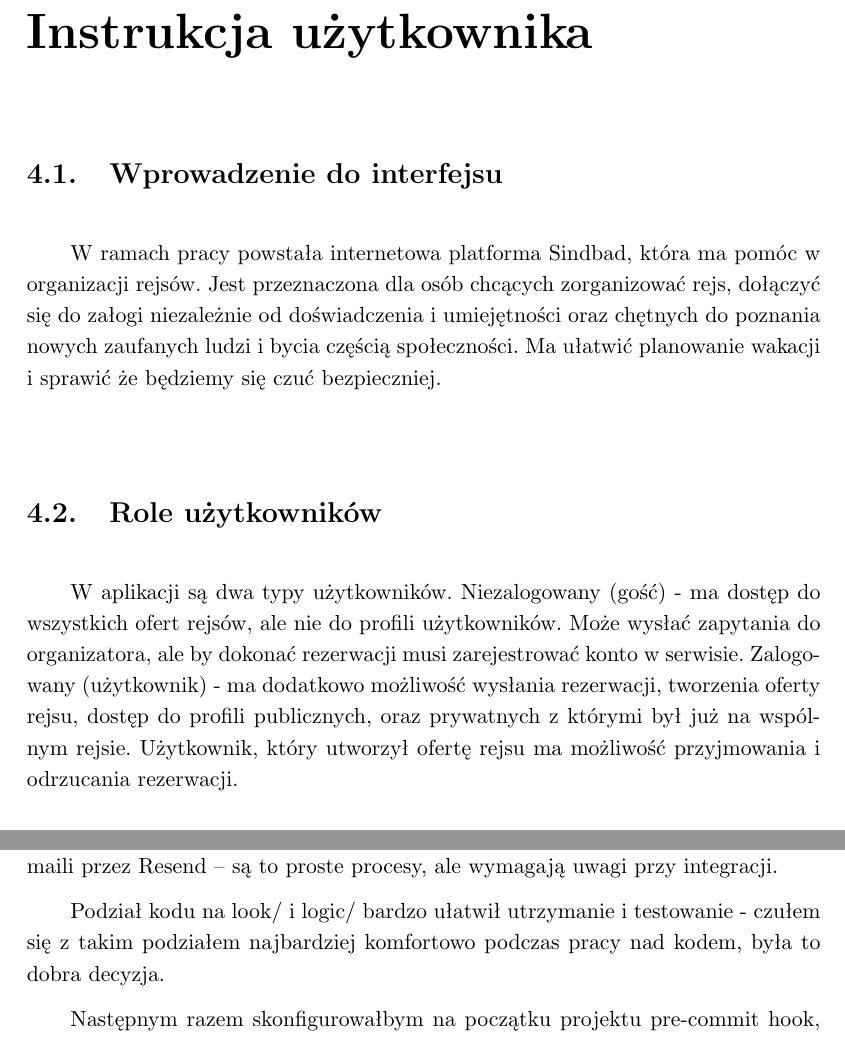
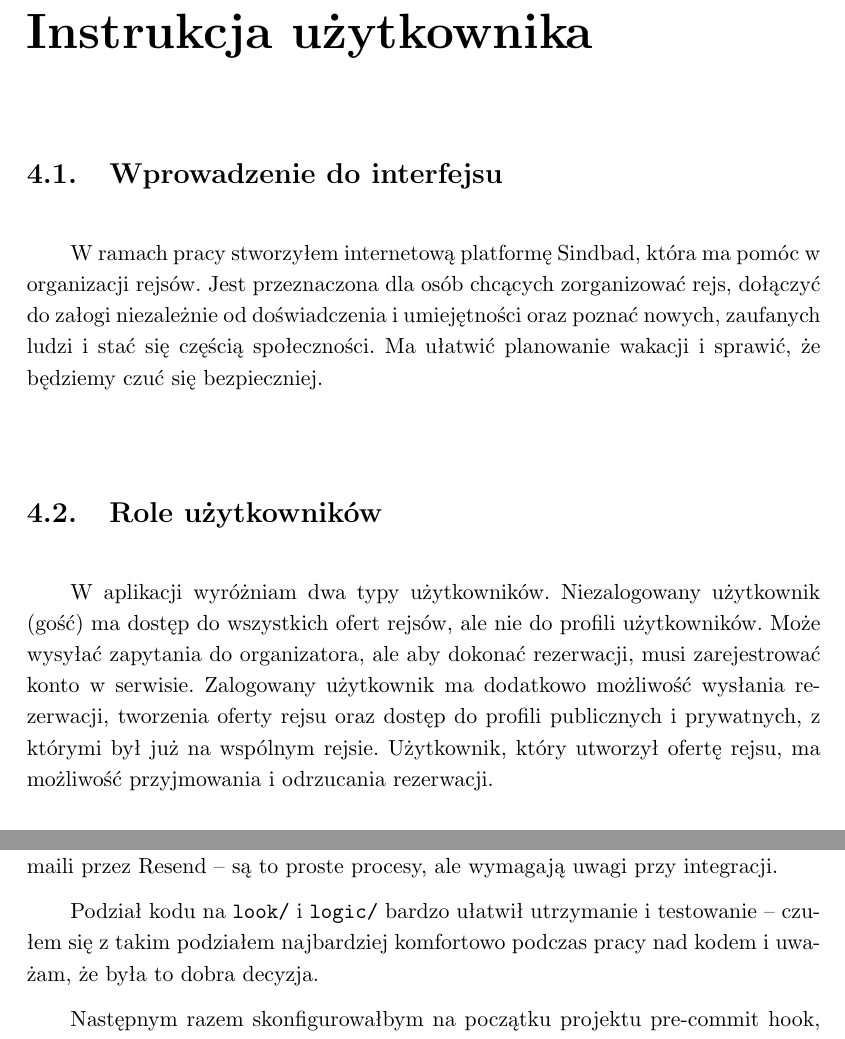
Before and after one commit to antonitomaszewski/Sindbad, a LaTeX thesis (docs/praca/praca.tex): two parts of pages 15 and 35 of 38, joined at a grey line, cut so that both start at the same text. Compiled offline with pdfLaTeX.

Commit message:
PRACA: poprawki redakcyjne, 1 os l poj

```diff
--- a/docs/praca/praca.tex
+++ b/docs/praca/praca.tex
@@ -113,14 +113,14 @@ Kod aplikacji powinien pozostawać czytelny i łatwy w rozwoju dzięki podziało
 \chapter{Instrukcja użytkownika}
 
 \section{Wprowadzenie do interfejsu}
-W ramach pracy powstała internetowa platforma Sindbad, która ma pomóc w organizacji rejsów. Jest przeznaczona dla osób chcących zorganizować rejs, dołączyć się do załogi niezależnie od doświadczenia i umiejętności oraz chętnych do poznania nowych zaufanych ludzi i bycia częścią społeczności. Ma ułatwić planowanie wakacji i sprawić że będziemy się czuć bezpieczniej.
+W ramach pracy stworzyłem internetową platformę Sindbad, która ma pomóc w organizacji rejsów. Jest przeznaczona dla osób chcących zorganizować rejs, dołączyć do załogi niezależnie od doświadczenia i umiejętności oraz poznać nowych, zaufanych ludzi i stać się częścią społeczności. Ma ułatwić planowanie wakacji i sprawić, że będziemy czuć się bezpieczniej.
 
 \section{Role użytkowników}
-W aplikacji są dwa typy użytkowników.
-Niezalogowany (gość) - ma dostęp do wszystkich ofert rejsów, ale nie do profili użytkowników.
-Może wysłać zapytania do organizatora, ale by dokonać rezerwacji musi zarejestrować konto w serwisie.
-Zalogowany (użytkownik) - ma dodatkowo możliwość wysłania rezerwacji, tworzenia oferty rejsu, dostęp do profili publicznych, oraz prywatnych z którymi był już na wspólnym rejsie.
-Użytkownik, który utworzył ofertę rejsu ma możliwość przyjmowania i odrzucania rezerwacji.
+W aplikacji wyróżniam dwa typy użytkowników.
+Niezalogowany użytkownik (gość) ma dostęp do wszystkich ofert rejsów, ale nie do profili użytkowników.
+Może wysyłać zapytania do organizatora, ale aby dokonać rezerwacji, musi zarejestrować konto w serwisie.
+Zalogowany użytkownik ma dodatkowo możliwość wysłania rezerwacji, tworzenia oferty rejsu oraz dostęp do profili publicznych i prywatnych, z którymi był już na wspólnym rejsie.
+Użytkownik, który utworzył ofertę rejsu, ma możliwość przyjmowania i odrzucania rezerwacji.
 
 \section{Strona główna}
 
@@ -420,7 +420,7 @@ Uważam też, że warto w pełni korzystać z funkcjonalności oferowanych przez
 
 Pierwszy raz konfigurowałem autoryzację przez Google OAuth oraz wysyłkę maili przez Resend – są to proste procesy, ale wymagają uwagi przy integracji.
 
-Podział kodu na look/ i logic/ bardzo ułatwił utrzymanie i testowanie - czułem się z takim podziałem najbardziej komfortowo podczas pracy nad kodem, była to dobra decyzja.
+Podział kodu na \texttt{look/} i \texttt{logic/} bardzo ułatwił utrzymanie i testowanie -- czułem się z takim podziałem najbardziej komfortowo podczas pracy nad kodem i uważam, że była to dobra decyzja.
 
 Następnym razem skonfigurowałbym na początku projektu pre-commit hook, który zawsze sprawdzałby jakość kodu oraz poprawność testów – by ewentualne błędy wykrywać na bieżąco.
 
```
Also changed, not shown: docs/praca/praca.tex (22 more changed lines).
